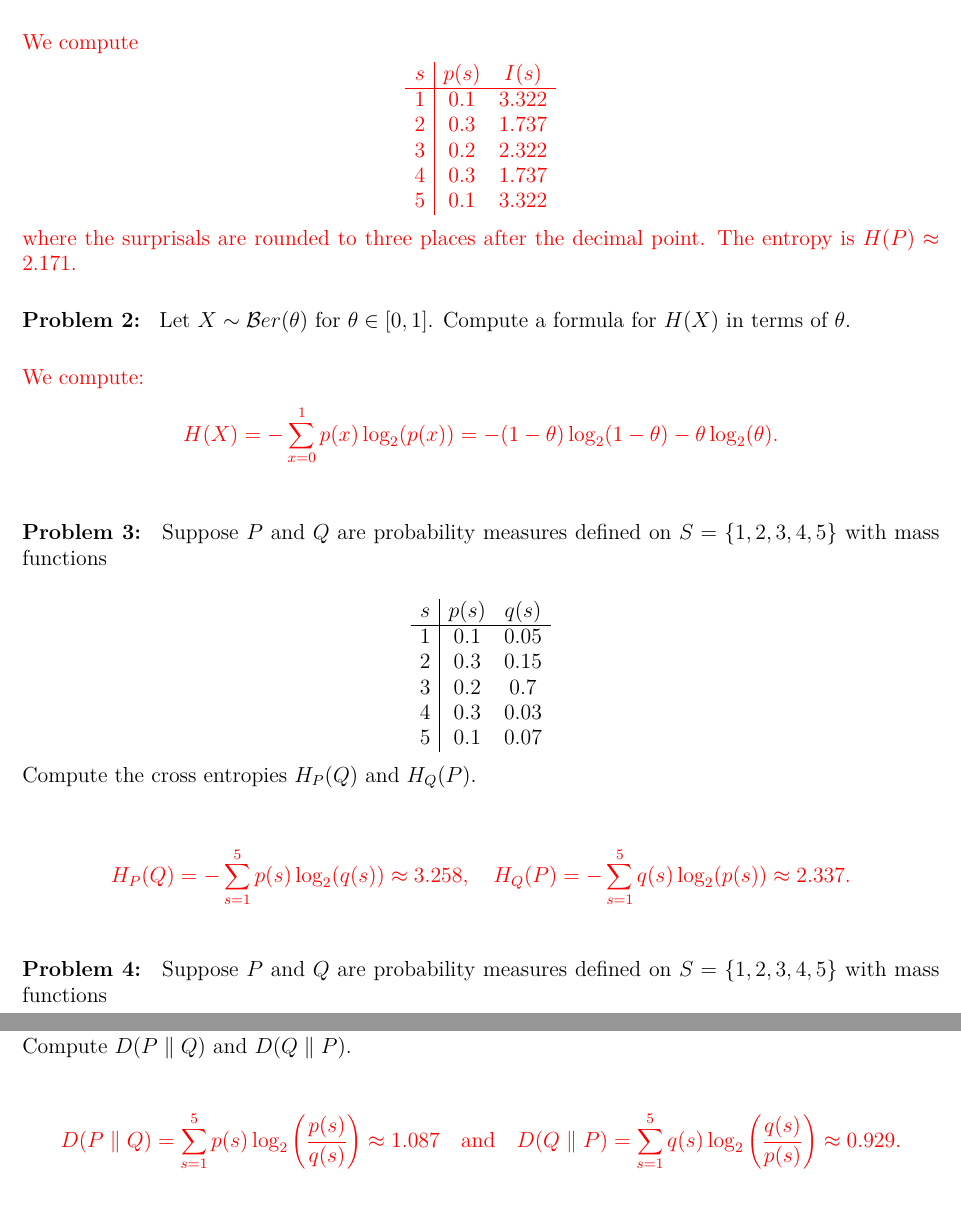
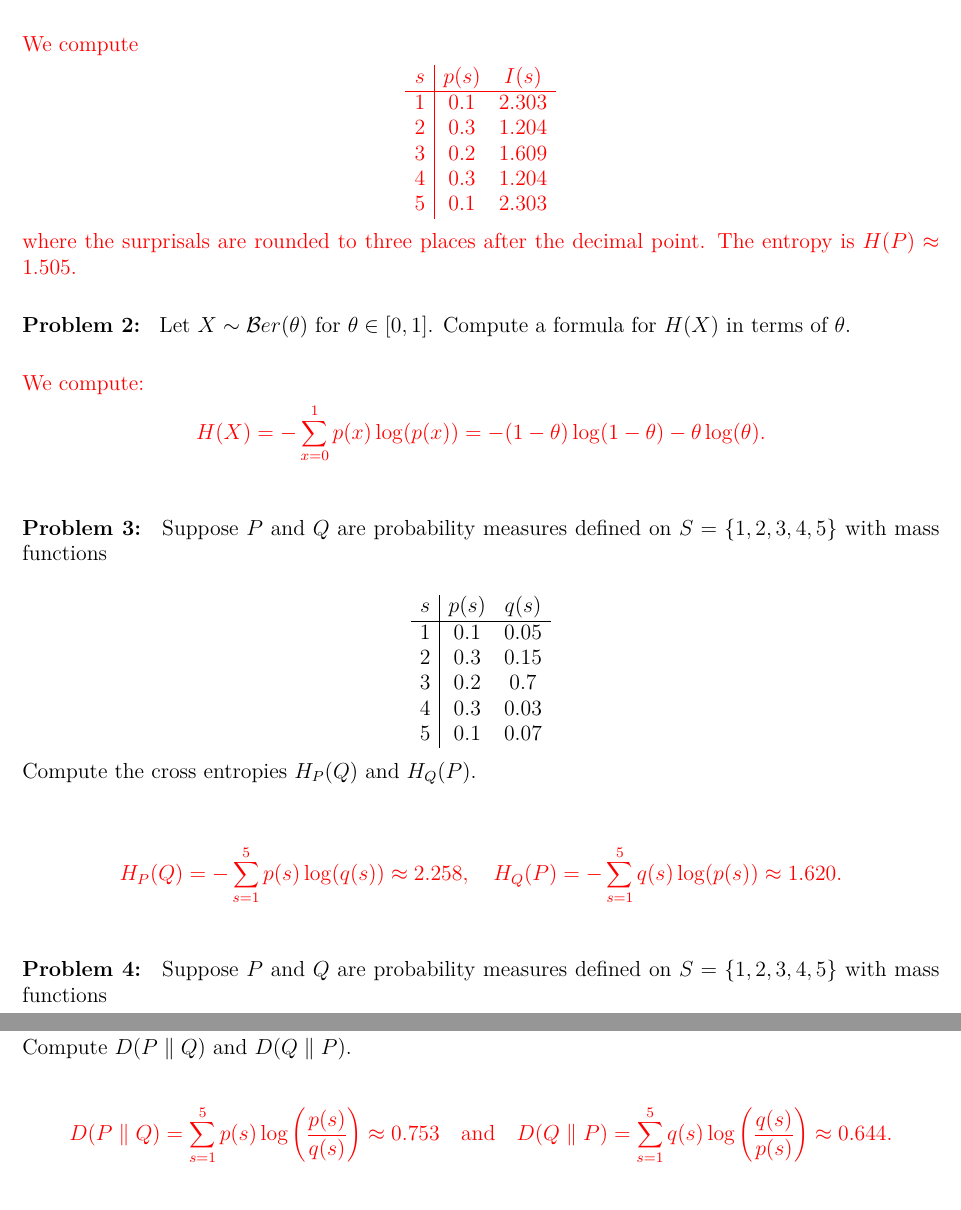
Before and after one commit to jmyers7/stats-book-materials, a LaTeX paper (worksheets/10-info-theory-sol.tex): two parts of pages 1 and 2 of 3, joined at a grey line, cut so that both start at the same text. Compiled offline with pdfLaTeX.

Commit message:
update ch. 10 worksheets

```diff
--- a/worksheets/10-info-theory-sol.tex
+++ b/worksheets/10-info-theory-sol.tex
@@ -27,14 +27,14 @@ Compute the information content $I(s)$ of each sample point and the entropy $H(P
 	\[
 	\begin{array}{c|cc}
 	s & p(s) & I(s)\\ \hline
-	1 & 0.1 & 3.322\\
-	2 & 0.3 & 1.737\\
-	3 & 0.2 & 2.322\\
-	4 & 0.3 & 1.737\\
-	5 & 0.1 & 3.322
+	1 & 0.1 & 2.303\\
+	2 & 0.3 & 1.204\\
+	3 & 0.2 & 1.609\\
+	4 & 0.3 & 1.204\\
+	5 & 0.1 & 2.303
 	\end{array}
 	\]
-where the surprisals are rounded to three places after the decimal point. The entropy is $H(P) \approx 2.171$.}
+where the surprisals are rounded to three places after the decimal point. The entropy is $H(P) \approx 1.505$.}
 \bigskip
 
 
@@ -49,7 +49,7 @@ where the surprisals are rounded to three places after the decimal point. The en
 
 \bigskip
 \textcolor{red}{We compute:
-	\[H(X) = -\sum_{x=0}^1 p(x) \log_2(p(x)) = -(1-\theta) \log_2(1-\theta) - \theta \log_2(\theta).
+	\[H(X) = -\sum_{x=0}^1 p(x) \log(p(x)) = -(1-\theta) \log(1-\theta) - \theta \log(\theta).
 	\]}
 \bigskip
 
@@ -78,7 +78,7 @@ Compute the cross entropies $H_P( Q)$ and $H_Q( P)$.
 
 \bigskip
 \textcolor{red}{
-	\[H_P(  Q) = - \sum_{s=1}^5 p(s) \log_2(q(s)) \approx 3.258, \quad H_Q( P) = -\sum_{s=1}^5 q(s) \log_2(p(s)) \approx 2.337.
+	\[H_P(  Q) = - \sum_{s=1}^5 p(s) \log(q(s)) \approx 2.258, \quad H_Q( P) = -\sum_{s=1}^5 q(s) \log(p(s)) \approx 1.620.
 	\]}
 \bigskip
 
@@ -106,7 +106,7 @@ Compute $D( P \parallel Q)$ and $D(Q\parallel P)$.
 
 \bigskip
 \textcolor{red}{
-	\[D( P \parallel Q) = \sum_{s=1}^5 p(s) \log_2 \left( \frac{p(s)}{q(s)} \right) \approx 1.087 \quad \text{and} \quad D( Q \parallel P) = \sum_{s=1}^5 q(s) \log_2 \left( \frac{q(s)}{p(s)} \right) \approx 0.929.
+	\[D( P \parallel Q) = \sum_{s=1}^5 p(s) \log \left( \frac{p(s)}{q(s)} \right) \approx 0.753 \quad \text{and} \quad D( Q \parallel P) = \sum_{s=1}^5 q(s) \log \left( \frac{q(s)}{p(s)} \right) \approx 0.644.
 	\]}
 \bigskip
 
```
Also changed, not shown: worksheets/10-info-theory-sol.pdf, worksheets/10-info-theory-sol.tex (2 more changed lines).
